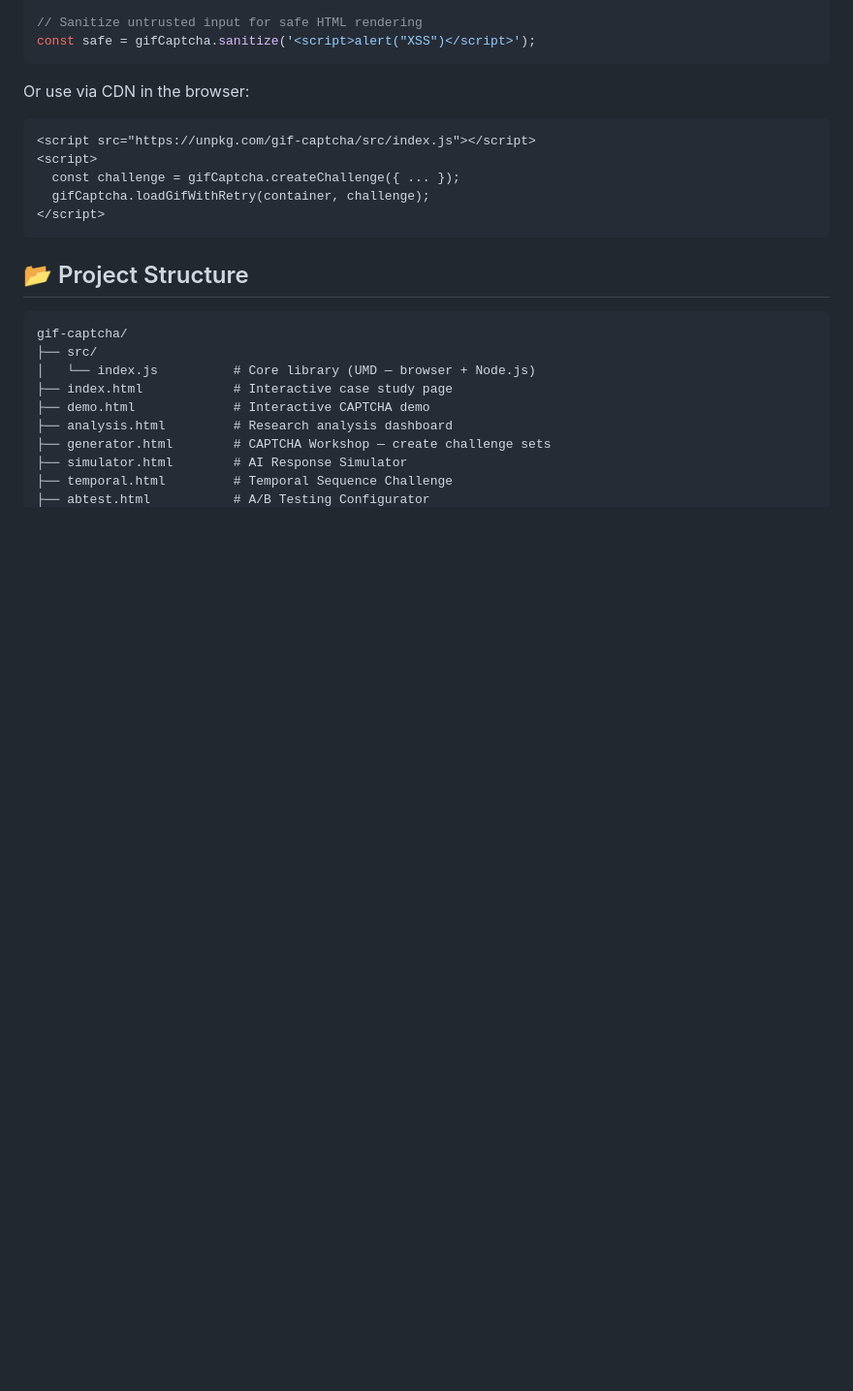
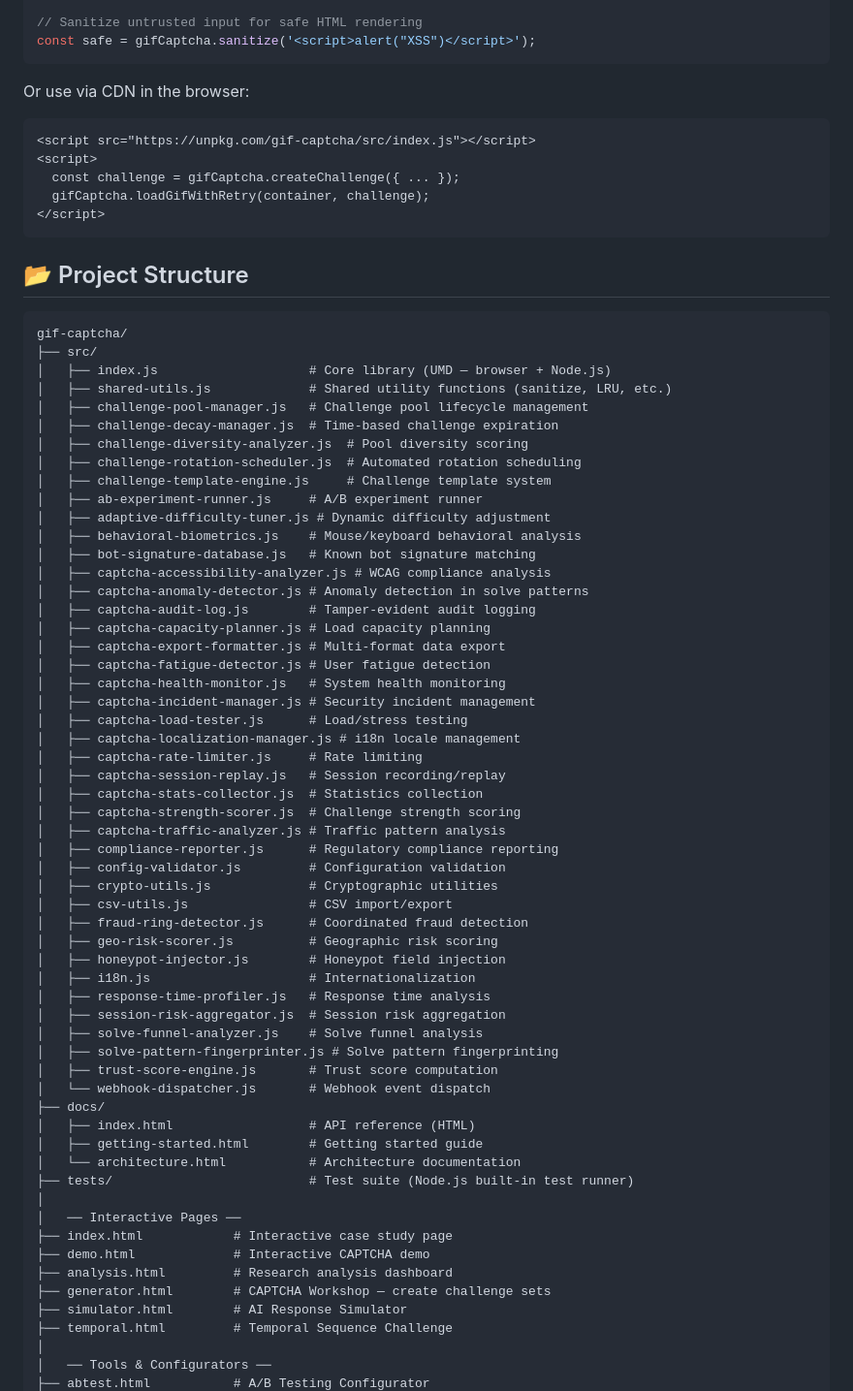
Before and after one commit to sauravbhattacharya001/gif-captcha, a Markdown page: README.md, the part around one of its changes. Shown at 97% size. Drawn GitHub-style; blank space fills up the shorter version.

````diff
--- a/README.md
+++ b/README.md
@@ -350,11 +350,59 @@ Or use via CDN in the browser:
 ```
 gif-captcha/
 ├── src/
-│   └── index.js          # Core library (UMD — browser + Node.js)
+│   ├── index.js                    # Core library (UMD — browser + Node.js)
+│   ├── shared-utils.js             # Shared utility functions (sanitize, LRU, etc.)
+│   ├── challenge-pool-manager.js   # Challenge pool lifecycle management
+│   ├── challenge-decay-manager.js  # Time-based challenge expiration
+│   ├── challenge-diversity-analyzer.js  # Pool diversity scoring
+│   ├── challenge-rotation-scheduler.js  # Automated rotation scheduling
+│   ├── challenge-template-engine.js     # Challenge template system
+│   ├── ab-experiment-runner.js     # A/B experiment runner
+│   ├── adaptive-difficulty-tuner.js # Dynamic difficulty adjustment
+│   ├── behavioral-biometrics.js    # Mouse/keyboard behavioral analysis
+│   ├── bot-signature-database.js   # Known bot signature matching
+│   ├── captcha-accessibility-analyzer.js # WCAG compliance analysis
+│   ├── captcha-anomaly-detector.js # Anomaly detection in solve patterns
+│   ├── captcha-audit-log.js        # Tamper-evident audit logging
+│   ├── captcha-capacity-planner.js # Load capacity planning
+│   ├── captcha-export-formatter.js # Multi-format data export
+│   ├── captcha-fatigue-detector.js # User fatigue detection
+│   ├── captcha-health-monitor.js   # System health monitoring
+│   ├── captcha-incident-manager.js # Security incident management
+│   ├── captcha-load-tester.js      # Load/stress testing
+│   ├── captcha-localization-manager.js # i18n locale management
+│   ├── captcha-rate-limiter.js     # Rate limiting
+│   ├── captcha-session-replay.js   # Session recording/replay
+│   ├── captcha-stats-collector.js  # Statistics collection
+│   ├── captcha-strength-scorer.js  # Challenge strength scoring
+│   ├── captcha-traffic-analyzer.js # Traffic pattern analysis
+│   ├── compliance-reporter.js      # Regulatory compliance reporting
+│   ├── config-validator.js         # Configuration validation
+│   ├── crypto-utils.js             # Cryptographic utilities
+│   ├── csv-utils.js                # CSV import/export
+│   ├── fraud-ring-detector.js      # Coordinated fraud detection
+│   ├── geo-risk-scorer.js          # Geographic risk scoring
+│   ├── honeypot-injector.js        # Honeypot field injection
+│   ├── i18n.js                     # Internationalization
+│   ├── response-time-profiler.js   # Response time analysis
+│   ├── session-risk-aggregator.js  # Session risk aggregation
+│   ├── solve-funnel-analyzer.js    # Solve funnel analysis
+│   ├── solve-pattern-fingerprinter.js # Solve pattern fingerprinting
+│   ├── trust-score-engine.js       # Trust score computation
+│   └── webhook-dispatcher.js       # Webhook event dispatch
+├── docs/
+│   ├── index.html                  # API reference (HTML)
+│   ├── getting-started.html        # Getting started guide
+│   └── architecture.html           # Architecture documentation
+├── tests/                          # Test suite (Node.js built-in test runner)
+│
+│   ── Interactive Pages ──
 ├── index.html            # Interactive case study page
 ├── demo.html             # Interactive CAPTCHA demo
 ├── analysis.html         # Research analysis dashboard
 ├── generator.html        # CAPTCHA Workshop — create challenge sets
 ├── simulator.html        # AI Response Simulator
 ├── temporal.html         # Temporal Sequence Challenge
+│
+│   ── Tools & Configurators ──
 ├── abtest.html           # A/B Testing Configurator
````
Also changed, not shown: other parts of README.md (+51 -13 lines).
